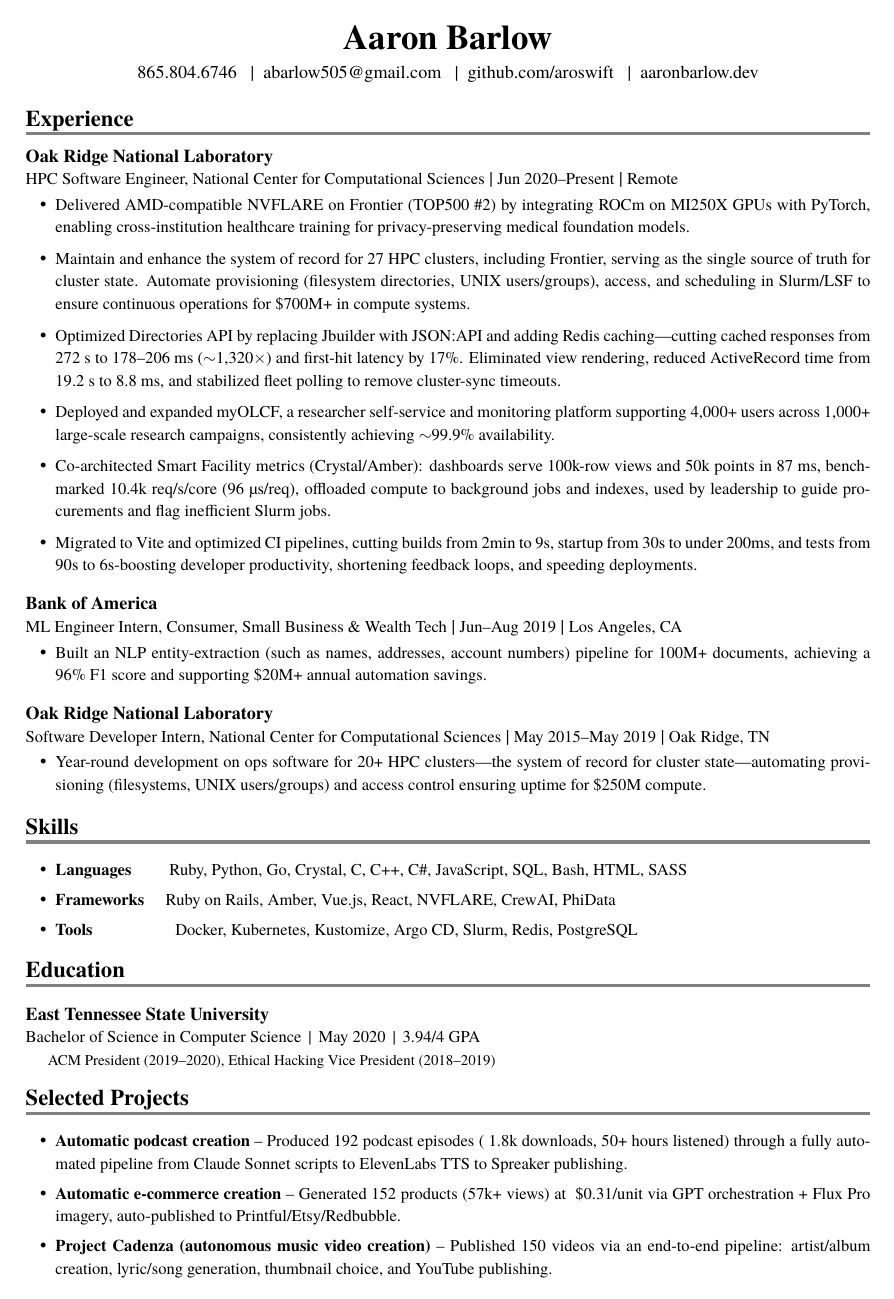
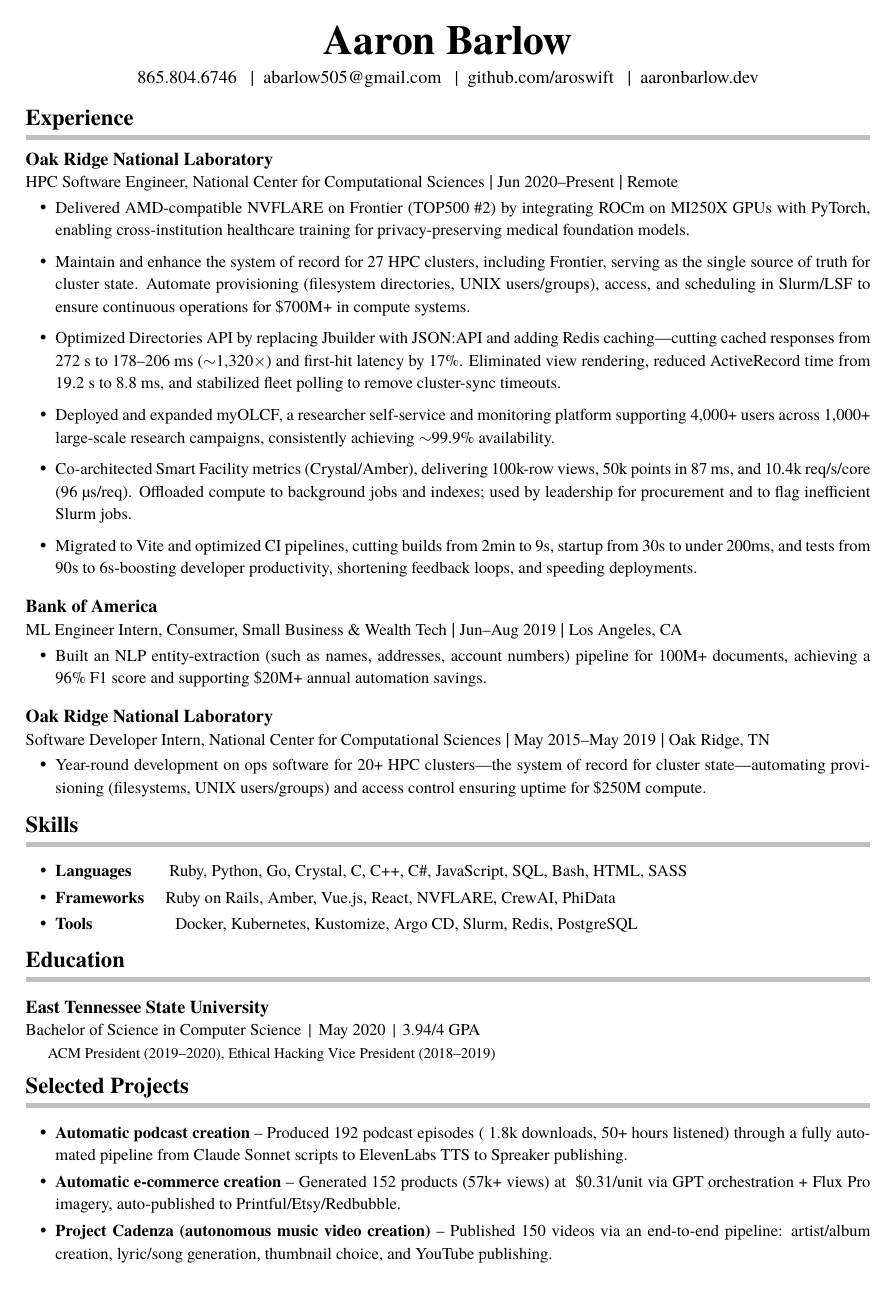
Before and after one commit to AroSwift/resume, a LaTeX CV (resume.tex): page 1 of 2. Compiled offline with XeLaTeX; a missing font is replaced by an installed copy or a similar font.

Commit message:
Decreasing spacing

```diff
--- a/resume.tex
+++ b/resume.tex
@@ -38,22 +38,22 @@
 
 % Custom section command that creates a thick gray underline
 % Usage: \resumesection{Section Name}
-% Creates a bold section title with a 2pt gray rule underneath
+% Creates a bold section title with a 3pt lighter gray rule underneath
 \newcommand{\resumesection}[1]{
-    \vspace{3pt}                                    % Add space before section
-    \noindent{\fontsize{13.65}{16}\selectfont\textbf{#1}}\\[-8pt]                    % Bold section title with 5% increase (13pt -> 13.65pt)
-    \noindent\textcolor{gray}{\rule{\textwidth}{2pt}}\\[-5pt]  % Gray underline with reduced spacing
-    \vspace{-8pt}                                   % SIGNIFICANTLY reduce space below the line
+    \vspace{0pt}                                    % Add space before section
+    \noindent{\fontsize{13.65}{16}\selectfont\textbf{#1}}\\[-5pt]                    % Bold section title with 5% increase (13pt -> 13.65pt)
+    \noindent\textcolor{gray!50}{\rule{\textwidth}{3pt}}\\[-5pt]  % Lighter gray underline, now 3pt thick
+    \vspace{-9pt}                                   % SIGNIFICANTLY reduce space below the line
 }
 
 % Custom experience entry command for consistent formatting
 % Parameters: #1 = Company/Institution, #2 = Date Range, #3 = Job Title, #4 = Location
 % Usage: \experienceentry{Company}{Date Range}{Job Title}{Location}
 \newcommand{\experienceentry}[4]{
-    \vspace{2pt}                                    % Add space before entry
+    \vspace{0pt}                                    % Add space before entry
     \noindent{\fontsize{9.9}{12}\selectfont\textbf{#1}} \hfill #2\\               % Company name (left, 10% smaller) and dates (right)
     \noindent{\fontsize{10}{12}\selectfont\textit{#3}} \hfill {\fontsize{10}{12}\selectfont\textit{#4}}\\               % Job title (italic, left) and location (right) with -1pt
-    \vspace{1pt}                                    % Add space after entry
+    \vspace{0pt}                                    % Add space after entry
 }
 
 % Custom command for smaller font bullet points to save space
@@ -92,7 +92,7 @@
 
 % Centered header with name and contact information
 \begin{center}
-    {\fontsize{21}{26}\selectfont\textbf{Aaron Barlow}}\\[4pt]           % Large, bold name with 13% increase
+    {\fontsize{25}{30}\selectfont\textbf{Aaron Barlow}}\\[4pt]           % Larger, bold name with 4pt+ increase
     865.804.6746  \ \ |\ \  abarlow505@gmail.com  \ \ |\ \  github.com/aroswift  \ \ |\ \  aaronbarlow.dev\\[4pt]
 \end{center}
 
@@ -118,8 +118,8 @@
 % myOLCF scale & reliability
 \regbullet{Deployed and expanded myOLCF, a researcher self-service and monitoring platform supporting 4,000+ users across 1,000+ large-scale research campaigns, consistently achieving $\sim$99.9\% availability.}
 
-% Smart Facility metrics
-\regbullet{Co-architected Smart Facility metrics (Crystal/Amber): dashboards serve 100k-row views and 50k points in 87 ms, benchmarked 10.4k req/s/core (96 µs/req), offloaded compute to background jobs and indexes, used by leadership to guide procurements and flag inefficient Slurm jobs.}
+% Smart Facility metrics (Crystal/Amber)
+\regbullet{Co-architected Smart Facility metrics (Crystal/Amber), delivering 100k-row views, 50k points in 87 ms, and 10.4k req/s/core (96 µs/req). Offloaded compute to background jobs and indexes; used by leadership for procurement and to flag inefficient Slurm jobs.}
 
 % GitOps & CI speedups
 \regbullet{Migrated to Vite and optimized CI pipelines, cutting builds from 2min to 9s, startup from 30s to under 200ms, and tests from 90s to 6s-boosting developer productivity, shortening feedback loops, and speeding deployments.}
@@ -152,7 +152,7 @@
 
 \resumesection{Skills}
 
-\begin{itemize}[leftmargin=18pt,itemsep=0pt,topsep=0pt]
+\begin{itemize}[leftmargin=18pt,itemsep=-2pt,topsep=0pt]
     % Programming languages
     \regbullet{\textbf{Languages}\hspace{23pt}Ruby, Python, Go, Crystal, C, C++, C\#, JavaScript, SQL, Bash, HTML, SASS}
 
@@ -180,7 +180,7 @@
 
 \resumesection{Selected Projects}
 
-\begin{itemize}[leftmargin=18pt,itemsep=0pt,topsep=0pt]
+\begin{itemize}[leftmargin=18pt,itemsep=-2pt,topsep=0pt]
 
 \regbullet{\textbf{Automatic podcast creation} – Produced 192 podcast episodes (~1.8k downloads, 50+ hours listened) through a fully automated pipeline from Claude Sonnet scripts to ElevenLabs TTS to Spreaker publishing.}
 
```
Also changed, not shown: resume.pdf.
